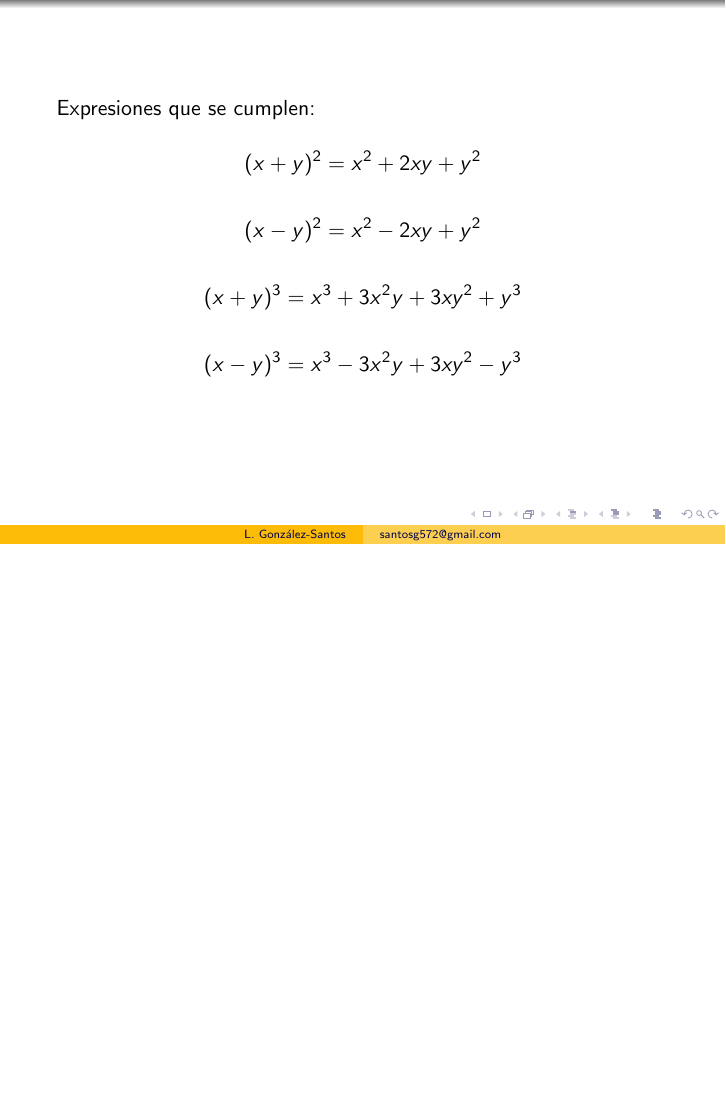
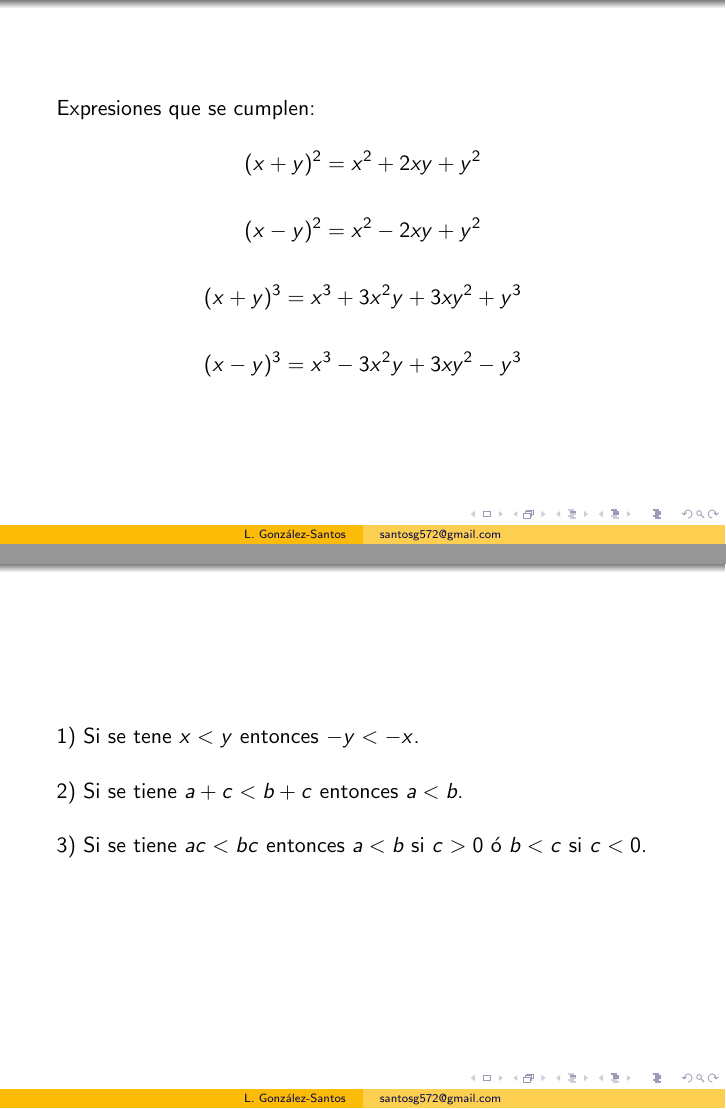
Before and after one commit to matecom57/santosg57-clasesparticulares, LaTeX slides (docs/source/Matematicas/doc.tex, which reads docs/source/Matematicas/desigualdaes.tex): the whole page before the commit and pages 1 and 2 of 2 after it, the two joined at a grey line, the shorter picture padded with empty space. Compiled offline with pdfLaTeX.

Commit message:
Test comité

```diff
--- /dev/null
+++ b/docs/source/Matematicas/desigualdaes.tex
@@ -0,0 +1,14 @@
+\begin{frame}
+
+1) Si se tene $x < y $ entonces $-y < -x$.
+
+\hfill
+
+2) Si se tiene $a + c < b + c $ entonces $a < b$.
+
+\hfill
+
+3) Si se tiene $ac < bc$ entonces $a < b$ si $c>0$ ó $b < c$ si $c < 0$.
+
+
+\end{frame}
```
Also changed, not shown: docs/source/Matematicas/doc.tex (+1 -0 lines), docs/source/Matematicas/desigualdades.png (added), docs/source/Matematicas/doc.pdf, 3 other files.
